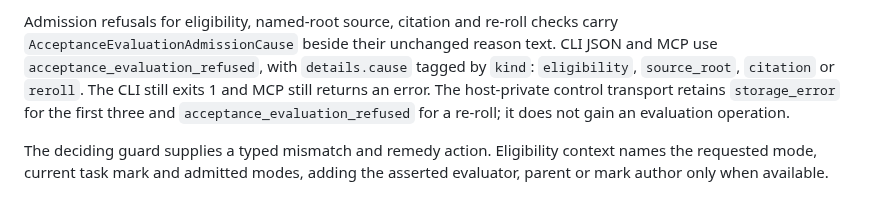
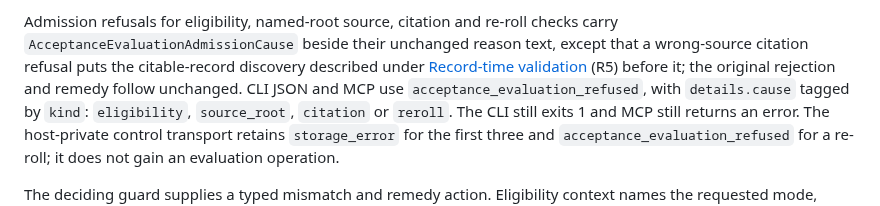
Before and after one commit to grlap/Engram, a Markdown page: docs/features/acceptance-evaluation.md, the part around the change. GitHub-like rendering.

Commit message:
Note the citable-record prefix on wrong-source refusals
The admission-cause paragraph said every admission refusal keeps its
reason text unchanged. A wrong-source citation refusal puts the
citable-record discovery that R5 describes before that text; the
original rejection and remedy follow unchanged. Say so, linking R5.

Co-Authored-By: Claude Opus 5.5 (1M context) <noreply@anthropic.com>

```diff
--- a/docs/features/acceptance-evaluation.md
+++ b/docs/features/acceptance-evaluation.md
@@ -746,7 +746,10 @@ a raw recovery error retains `work_completion_recovery_required`.
 
 Admission refusals for eligibility, named-root source, citation and re-roll
 checks carry `AcceptanceEvaluationAdmissionCause` beside their unchanged
-reason text. CLI JSON and MCP use `acceptance_evaluation_refused`, with
+reason text, except that a wrong-source citation refusal puts the
+citable-record discovery described under
+[Record-time validation](#record-time-validation) (R5) before it; the
+original rejection and remedy follow unchanged. CLI JSON and MCP use `acceptance_evaluation_refused`, with
 `details.cause` tagged by `kind`: `eligibility`, `source_root`, `citation` or
 `reroll`. The CLI still exits 1 and MCP still returns an error. The
 host-private control transport retains `storage_error` for the first three
```
